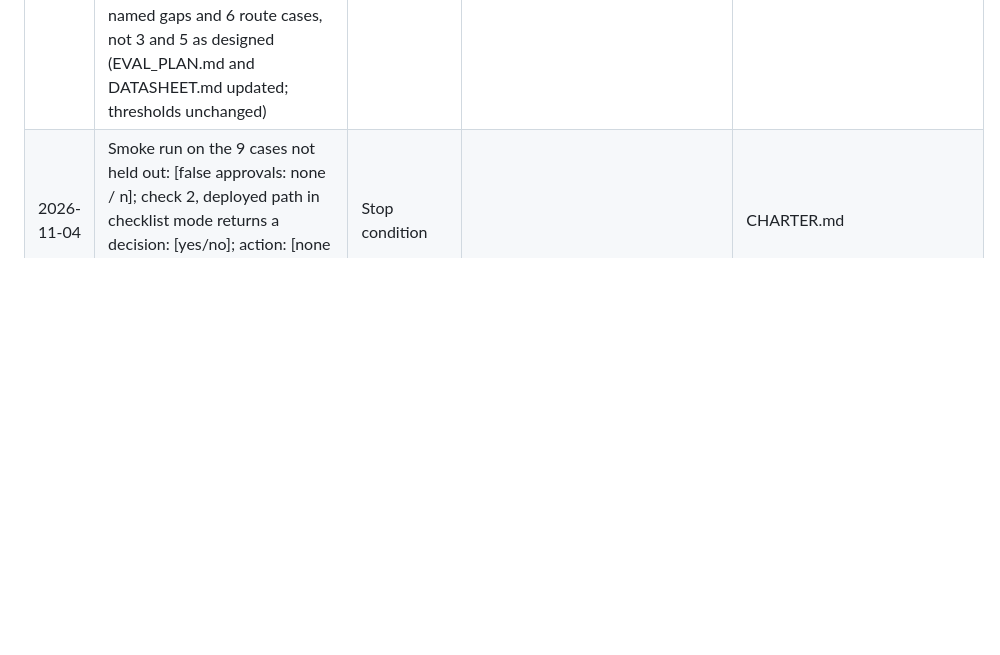
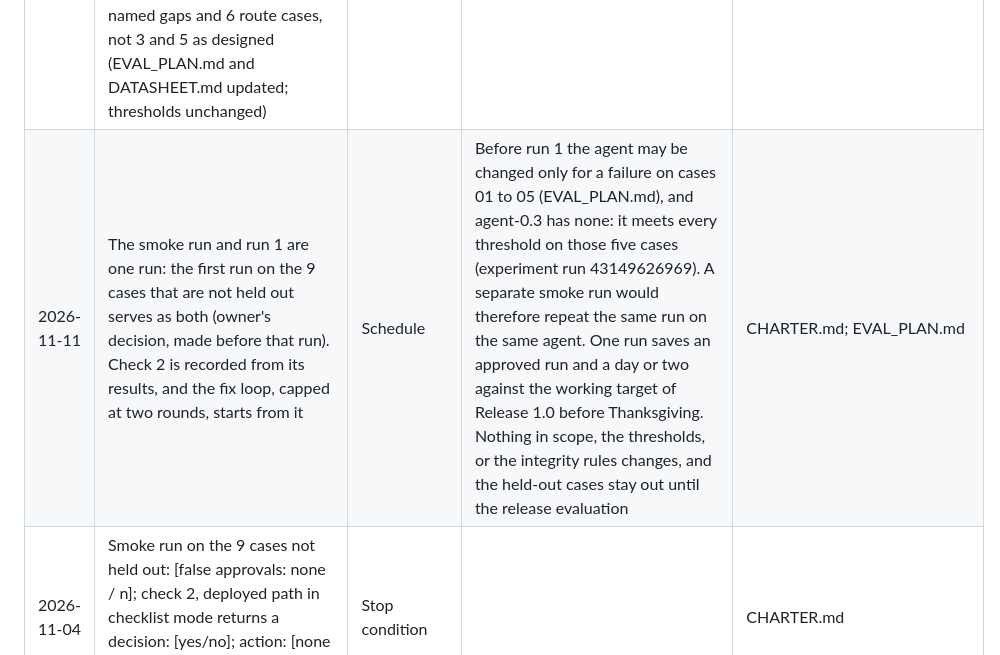
Before and after one commit to enlaiweng/prior-auth-review-agent, a Markdown page: docs/GOVERNANCE.md, the part around the change. Drawn GitHub-style; blank space fills up the shorter version.

Commit message:
Decision log: the smoke run and run 1 are one run
The owner's decision of 2026-11-11, recorded before the run: the first run
on the nine cases that are not held out serves as both.

AI-assisted: yes
Co-Authored-By: Claude Fable 5.2 <noreply@anthropic.com>
Claude-Session: https://claude.ai/code/session_01CQMaQHgFpDKkNt4dRMgBzD

```diff
--- a/docs/GOVERNANCE.md
+++ b/docs/GOVERNANCE.md
@@ -75,6 +75,7 @@ Decisions that are not architecture (those are ADRs in ARCHITECTURE.md). Loop tr
 | 2026-10-26 | Public demo built (demo/; ADR-14): viewer of the twelve cases with stored decisions decided again under the current mode; live runs behind a passcode, capped at 2 a minute and 20 a day, refused for held-out and unsettled cases, for cases the outside clinician is reading, and until run 1 for cases outside 01 to 05; every deploy in checklist mode; approvals switched on only by the Demo switch workflow after a signed Go for the running agent version | Deployment | Planned for this week (owner's working targets of 2026-10-25); needs no final labels, so it is built while cases 05 and 07 wait for the clinician's labels. Adds one release-environment secret, DEMO_PASSCODE | RUNBOOK.md; ARCHITECTURE.md |
 | 2026-10-28 | Check 1: final labels for all 12 cases no (10 of 12, merged 2026-10-26; cases 05 and 07 were held for an outside clinician's reading, which did not take place, and were settled on 2026-11-10); agreement rates recorded yes (data/golden/disagreements.md; DATASHEET.md); owner hours to date about 40 (the owner's estimate on 2026-11-10); projected total about 50 (about 9 more owner hours to the stop, from the plan of 2026-10-14); action: stop date moved to Dec 9 (recorded on 2026-11-10 rather than backdated) | Stop condition | Final labels for all 12 were not in place on Oct 28 | CHARTER.md; DATASHEET.md |
 | 2026-11-10 | Outside clinician check not done: an outside clinician labeler was sought and none took part; the owner settled cases 05 and 07 without that reading (05: C4 unsupported, route; 07: his blind labels kept, C3 unsupported and route, over the intended request on C3), and the demo no longer holds cases back for an outside reader (owner's decision). With case 07 settled as route, the set holds 2 named gaps and 6 route cases, not 3 and 5 as designed (EVAL_PLAN.md and DATASHEET.md updated; thresholds unchanged) | Answer key method | The check was optional (CHARTER.md, Amendment 2; EVAL_PLAN.md); the release does not wait on it; the answer key has no clinician labels and no case now tests a documentation request on C3, both recorded as limitations | DATASHEET.md; EVAL_PLAN.md; demo/README.md |
+| 2026-11-11 | The smoke run and run 1 are one run: the first run on the 9 cases that are not held out serves as both (owner's decision, made before that run). Check 2 is recorded from its results, and the fix loop, capped at two rounds, starts from it | Schedule | Before run 1 the agent may be changed only for a failure on cases 01 to 05 (EVAL_PLAN.md), and agent-0.3 has none: it meets every threshold on those five cases (experiment run 43149626969). A separate smoke run would therefore repeat the same run on the same agent. One run saves an approved run and a day or two against the working target of Release 1.0 before Thanksgiving. Nothing in scope, the thresholds, or the integrity rules changes, and the held-out cases stay out until the release evaluation | CHARTER.md; EVAL_PLAN.md |
 | 2026-11-04 | Smoke run on the 9 cases not held out: [false approvals: none / n]; check 2, deployed path in checklist mode returns a decision: [yes/no]; action: [none / checklist mode / finish deployment first] | Stop condition | | CHARTER.md |
 | [date] | Threshold changes, if any, with reason | Threshold | | EVAL_PLAN.md |
 | [date] | Release 2 design note (six-week commercial variant): how the regulation-change route would update the regime mapping, ARCHITECTURE.md and EVAL_PLAN.md for the affected criterion; not built (ADR-8) | Loop: regulation-change route (described) | Shows the route on a real policy difference without a second build | |
```
